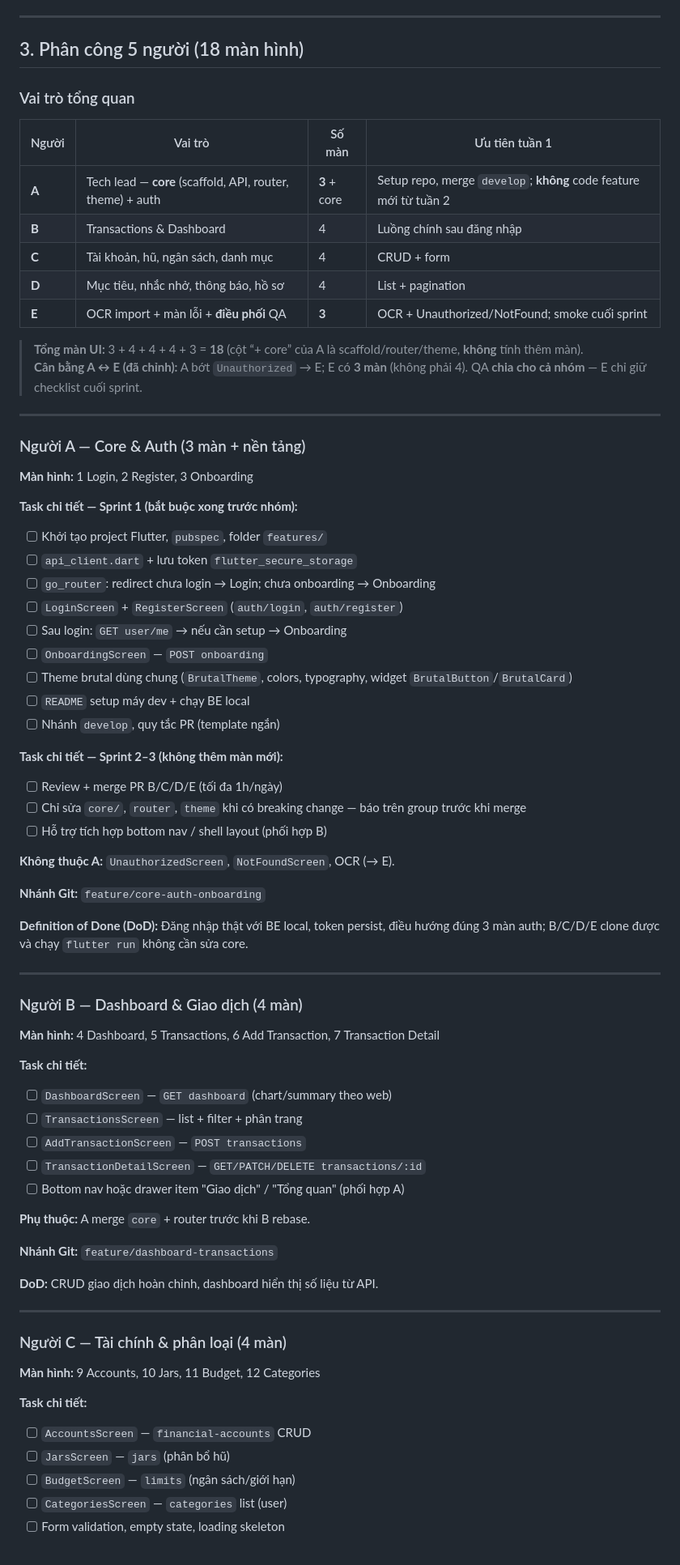
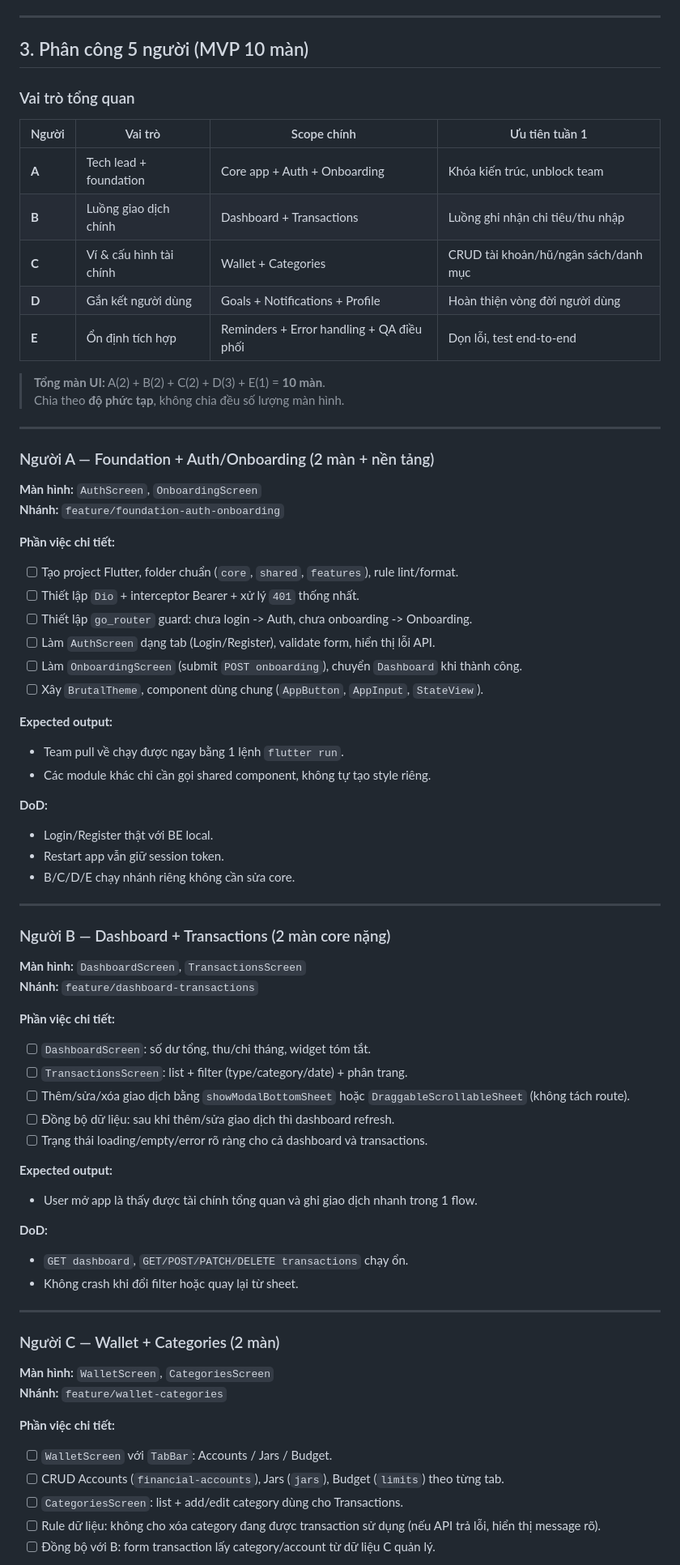
Before and after one commit to PRM393-Finjar/Finjar, a Markdown page: docs/MOBILE_FLUTTER_HUONG_DAN.md, the part around one of its changes. Shown at 81% size. GitHub-like rendering.

Commit message:
docs: update mobile plan to 10-screen MVP and rebalance team tasks
Co-authored-by: Cursor <cursoragent@cursor.com>

```diff
--- a/docs/MOBILE_FLUTTER_HUONG_DAN.md
+++ b/docs/MOBILE_FLUTTER_HUONG_DAN.md
@@ -130,82 +122,84 @@ Tham chiếu `FE_QLTC/src/shared/constants/apiEndpoint.ts`:
 
 ---
 
-## 3. Phân công 5 người (18 màn hình)
+## 3. Phân công 5 người (MVP 10 màn)
 
 ### Vai trò tổng quan
 
-| Người | Vai trò | Số màn | Ưu tiên tuần 1 |
-|-------|---------|--------|----------------|
-| **A** | Tech lead — **core** (scaffold, API, router, theme) + auth | **3** + core | Setup repo, merge `develop`; **không** code feature mới từ tuần 2 |
-| **B** | Transactions & Dashboard | 4 | Luồng chính sau đăng nhập |
-| **C** | Tài khoản, hũ, ngân sách, danh mục | 4 | CRUD + form |
-| **D** | Mục tiêu, nhắc nhở, thông báo, hồ sơ | 4 | List + pagination |
-| **E** | OCR import + màn lỗi + **điều phối** QA | **3** | OCR + Unauthorized/NotFound; smoke cuối sprint |
+| Người | Vai trò | Scope chính | Ưu tiên tuần 1 |
+|-------|---------|-------------|----------------|
+| **A** | Tech lead + foundation | Core app + Auth + Onboarding | Khóa kiến trúc, unblock team |
+| **B** | Luồng giao dịch chính | Dashboard + Transactions | Luồng ghi nhận chi tiêu/thu nhập |
+| **C** | Ví & cấu hình tài chính | Wallet + Categories | CRUD tài khoản/hũ/ngân sách/danh mục |
+| **D** | Gắn kết người dùng | Goals + Notifications + Profile | Hoàn thiện vòng đời người dùng |
+| **E** | Ổn định tích hợp | Reminders + Error handling + QA điều phối | Dọn lỗi, test end-to-end |
 
-> **Tổng màn UI:** 3 + 4 + 4 + 4 + 3 = **18** (cột “+ core” của A là scaffold/router/theme, **không** tính thêm màn).
-> **Cân bằng A ↔ E (đã chỉnh):** A bớt `Unauthorized` → E; E có **3 màn** (không phải 4). QA **chia cho cả nhóm** — E chỉ giữ checklist cuối sprint.
+> **Tổng màn UI:** A(2) + B(2) + C(2) + D(3) + E(1) = **10 màn**.
+> Chia theo **độ phức tạp**, không chia đều số lượng màn hình.
 
 ---
 
-### Người A — Core & Auth (3 màn + nền tảng)
+### Người A — Foundation + Auth/Onboarding (2 màn + nền tảng)
 
-**Màn hình:** 1 Login, 2 Register, 3 Onboarding
+**Màn hình:** `AuthScreen`, `OnboardingScreen`
+**Nhánh:** `feature/foundation-auth-onboarding`
 
-**Task chi tiết — Sprint 1 (bắt buộc xong trước nhóm):**
+**Phần việc chi tiết:**
 
-- [ ] Khởi tạo project Flutter, `pubspec`, folder `features/`
-- [ ] `api_client.dart` + lưu token `flutter_secure_storage`
-- [ ] `go_router`: redirect chưa login → Login; chưa onboarding → Onboarding
-- [ ] `LoginScreen` + `RegisterScreen` (`auth/login`, `auth/register`)
-- [ ] Sau login: `GET user/me` → nếu cần setup → Onboarding
-- [ ] `OnboardingScreen` — `POST onboarding`
-- [ ] Theme brutal dùng chung (`BrutalTheme`, colors, typography, widget `BrutalButton`/`BrutalCard`)
-- [ ] `README` setup máy dev + chạy BE local
-- [ ] Nhánh `develop`, quy tắc PR (template ngắn)
+- [ ] Tạo project Flutter, folder chuẩn (`core`, `shared`, `features`), rule lint/format.
+- [ ] Thiết lập `Dio` + interceptor Bearer + xử lý `401` thống nhất.
+- [ ] Thiết lập `go_router` guard: chưa login -> Auth, chưa onboarding -> Onboarding.
+- [ ] Làm `AuthScreen` dạng tab (Login/Register), validate form, hiển thị lỗi API.
+- [ ] Làm `OnboardingScreen` (submit `POST onboarding`), chuyển `Dashboard` khi thành công.
+- [ ] Xây `BrutalTheme`, component dùng chung (`AppButton`, `AppInput`, `StateView`).
 
-**Task chi tiết — Sprint 2–3 (không thêm màn mới):**
+**Expected output:**
 
-- [ ] Review + merge PR B/C/D/E (tối đa 1h/ngày)
-- [ ] Chỉ sửa `core/`, `router`, `theme` khi có breaking change — báo trên group trước khi merge
-- [ ] Hỗ trợ tích hợp bottom nav / shell layout (phối hợp B)
+- Team pull về chạy được ngay bằng 1 lệnh `flutter run`.
+- Các module khác chỉ cần gọi shared component, không tự tạo style riêng.
 
-**Không thuộc A:** `UnauthorizedScreen`, `NotFoundScreen`, OCR (→ E).
+**DoD:**
 
-**Nhánh Git:** `feature/core-auth-onboarding`
-
-**Definition of Done (DoD):** Đăng nhập thật với BE local, token persist, điều hướng đúng 3 màn auth; B/C/D/E clone được và chạy `flutter run` không cần sửa core.
+- Login/Register thật với BE local.
+- Restart app vẫn giữ session token.
+- B/C/D/E chạy nhánh riêng không cần sửa core.
 
 ---
 
-### Người B — Dashboard & Giao dịch (4 màn)
+### Người B — Dashboard + Transactions (2 màn core nặng)
 
-**Màn hình:** 4 Dashboard, 5 Transactions, 6 Add Transaction, 7 Transaction Detail
+**Màn hình:** `DashboardScreen`, `TransactionsScreen`
+**Nhánh:** `feature/dashboard-transactions`
 
-**Task chi tiết:**
+**Phần việc chi tiết:**
 
-- [ ] `DashboardScreen` — `GET dashboard` (chart/summary theo web)
-- [ ] `TransactionsScreen` — list + filter + phân trang
-- [ ] `AddTransactionScreen` — `POST transactions`
-- [ ] `TransactionDetailScreen` — `GET/PATCH/DELETE transactions/:id`
-- [ ] Bottom nav hoặc drawer item "Giao dịch" / "Tổng quan" (phối hợp A)
+- [ ] `DashboardScreen`: số dư tổng, thu/chi tháng, widget tóm tắt.
+- [ ] `TransactionsScreen`: list + filter (type/category/date) + phân trang.
+- [ ] Thêm/sửa/xóa giao dịch bằng `showModalBottomSheet` hoặc `DraggableScrollableSheet` (không tách route).
+- [ ] Đồng bộ dữ liệu: sau khi thêm/sửa giao dịch thì dashboard refresh.
+- [ ] Trạng thái loading/empty/error rõ ràng cho cả dashboard và transactions.
 
-**Phụ thuộc:** A merge `core` + router trước khi B rebase.
+**Expected output:**
 
-**Nhánh Git:** `feature/dashboard-transactions`
+- User mở app là thấy được tài chính tổng quan và ghi giao dịch nhanh trong 1 flow.
 
-**DoD:** CRUD giao dịch hoàn chỉnh, dashboard hiển thị số liệu từ API.
+**DoD:**
+
+- `GET dashboard`, `GET/POST/PATCH/DELETE transactions` chạy ổn.
+- Không crash khi đổi filter hoặc quay lại từ sheet.
 
 ---
 
-### Người C — Tài chính & phân loại (4 màn)
+### Người C — Wallet + Categories (2 màn)
 
-**Màn hình:** 9 Accounts, 10 Jars, 11 Budget, 12 Categories
+**Màn hình:** `WalletScreen`, `CategoriesScreen`
+**Nhánh:** `feature/wallet-categories`
 
-**Task chi tiết:**
+**Phần việc chi tiết:**
 
-- [ ] `AccountsScreen` — `financial-accounts` CRUD
-- [ ] `JarsScreen` — `jars` (phân bổ hũ)
-- [ ] `BudgetScreen` — `limits` (ngân sách/giới hạn)
-- [ ] `CategoriesScreen` — `categories` list (user)
-- [ ] Form validation, empty state, loading skeleton
+- [ ] `WalletScreen` với `TabBar`: Accounts / Jars / Budget.
+- [ ] CRUD Accounts (`financial-accounts`), Jars (`jars`), Budget (`limits`) theo từng tab.
+- [ ] `CategoriesScreen`: list + add/edit category dùng cho Transactions.
+- [ ] Rule dữ liệu: không cho xóa category đang được transaction sử dụng (nếu API trả lỗi, hiển thị message rõ).
+- [ ] Đồng bộ với B: form transaction lấy category/account từ dữ liệu C quản lý.
 
```
Also changed, not shown: other parts of docs/MOBILE_FLUTTER_HUONG_DAN.md (+74 -79 lines).
